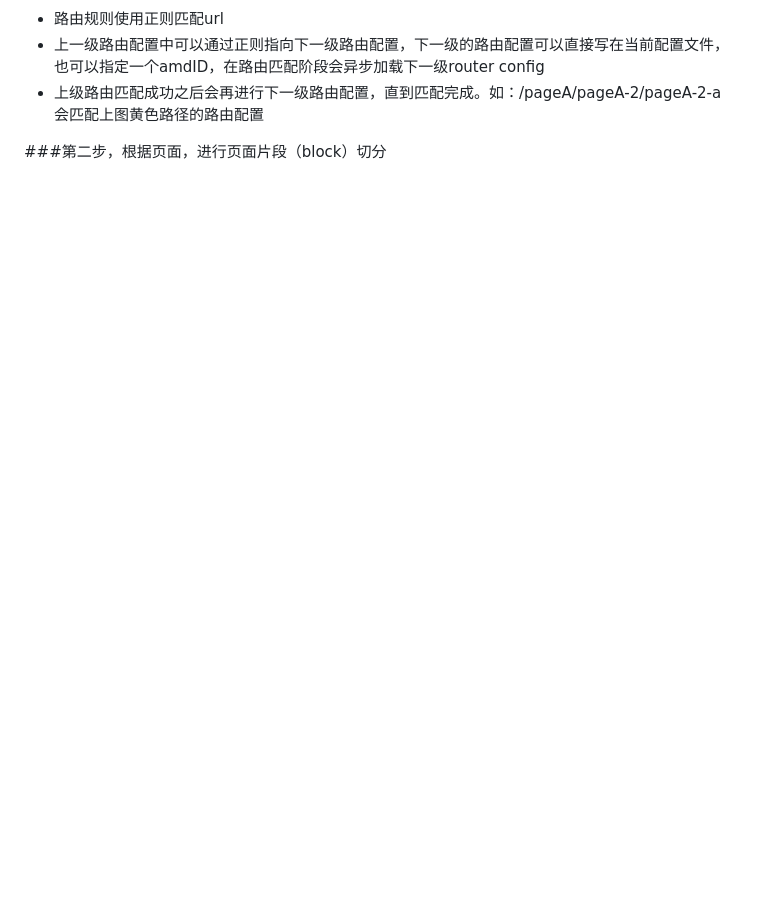
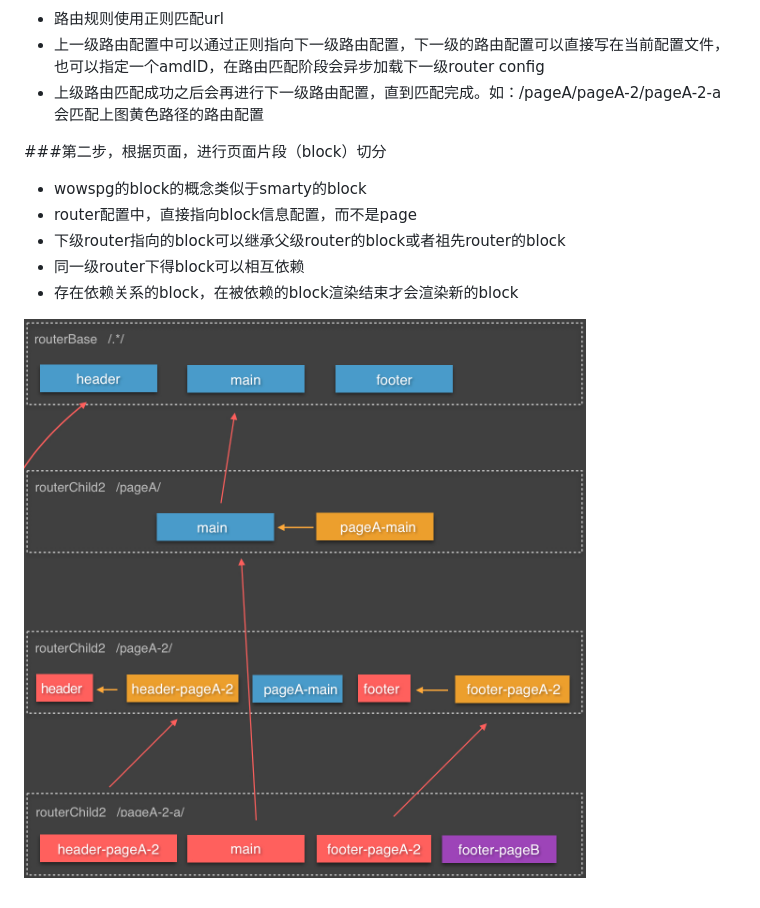
Before and after one commit to lujintan/wowspg, a Markdown page: README.md, the part around the change. Rendered like a GitHub page; pictures changed too: doc/image/wow_block_info.jpg (added); blank space fills up the shorter version.

Commit message:
add block info image

```diff
--- a/README.md
+++ b/README.md
@@ -106,3 +106,11 @@ wowspg路由结构是一个树形拓扑结构，形如：
 * 上级路由匹配成功之后会再进行下一级路由配置，直到匹配完成。如：/pageA/pageA-2/pageA-2-a会匹配上图黄色路径的路由配置
 
 ###第二步，根据页面，进行页面片段（block）切分
+
+* wowspg的block的概念类似于smarty的block
+* router配置中，直接指向block信息配置，而不是page
+* 下级router指向的block可以继承父级router的block或者祖先router的block
+* 同一级router下得block可以相互依赖
+* 存在依赖关系的block，在被依赖的block渲染结束才会渲染新的block
+
+![wow_block_info](./doc/image/wow_block_info.jpg)
```
